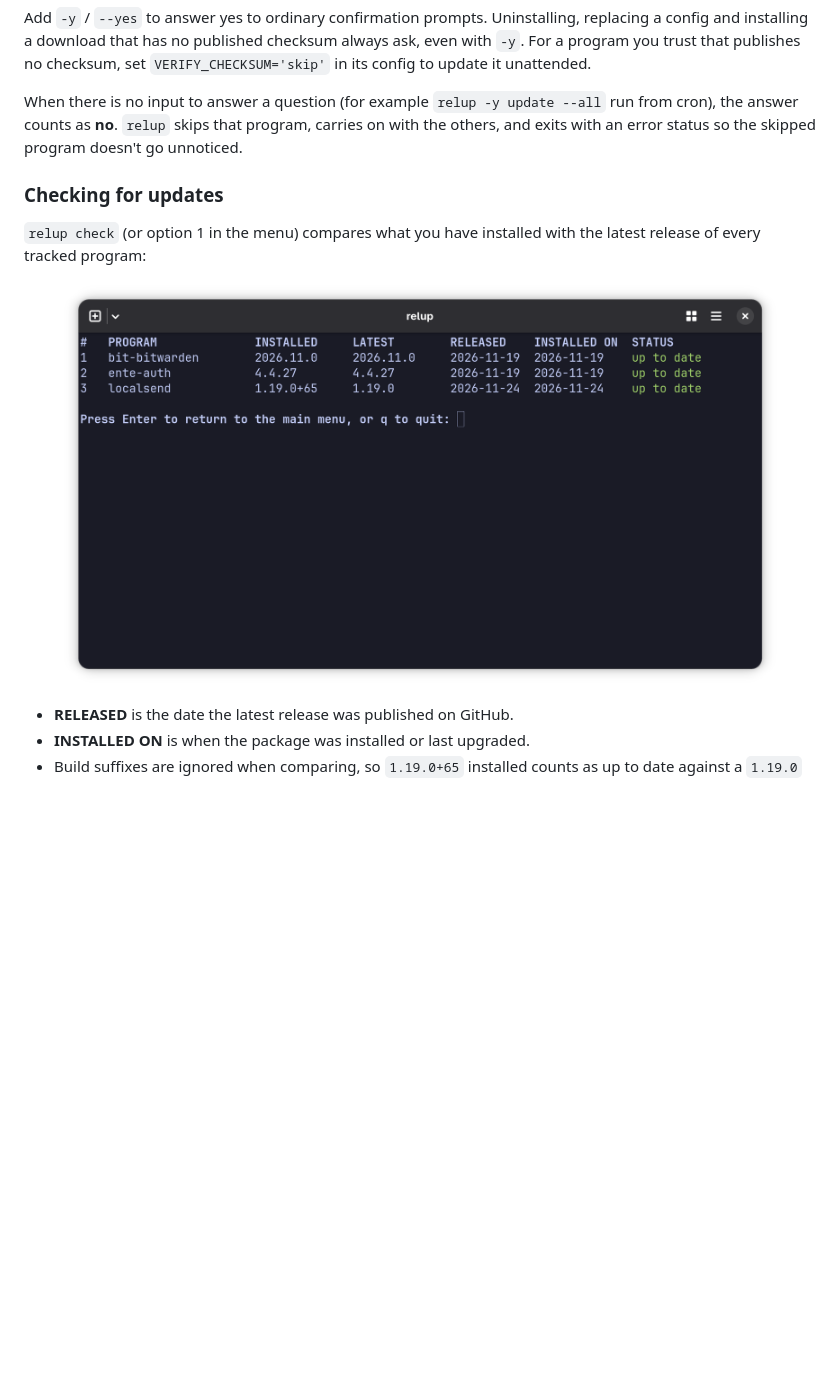
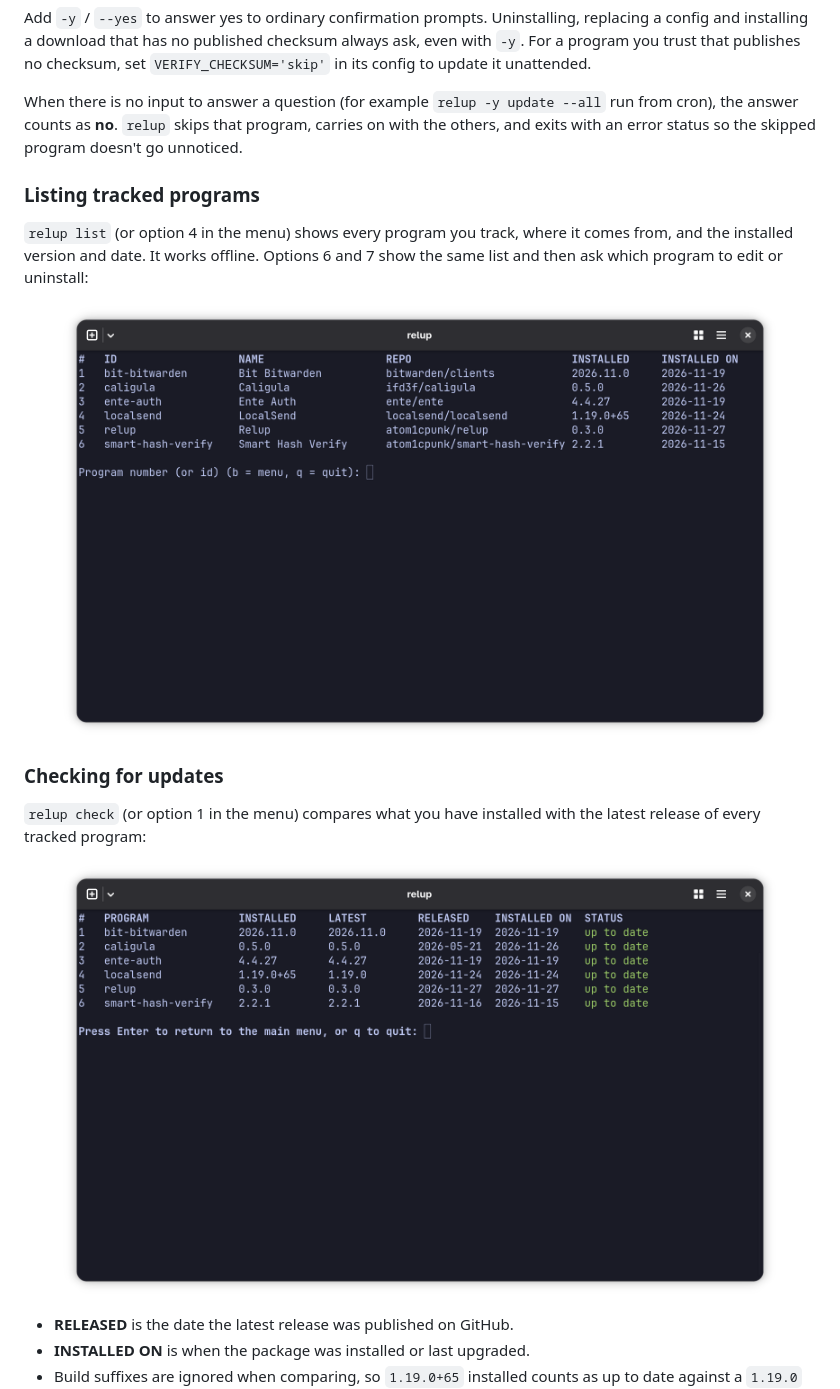
Before and after one commit to atom1cpunk/relup, a Markdown page: README.md, the part around one of its changes. GitHub-like rendering; pictures changed too: docs/check-for-updates.png (added), docs/check.png (deleted), docs/list-installed.png (added); blank space fills up the shorter version.

```diff
--- a/README.md
+++ b/README.md
@@ -82,12 +86,20 @@ Add `-y` / `--yes` to answer yes to ordinary confirmation prompts. Uninstalling,
 
 When there is no input to answer a question (for example `relup -y update --all` run from cron), the answer counts as **no**. `relup` skips that program, carries on with the others, and exits with an error status so the skipped program doesn't go unnoticed.
 
+### Listing tracked programs
+
+`relup list` (or option 4 in the menu) shows every program you track, where it comes from, and the installed version and date. It works offline. Options 6 and 7 show the same list and then ask which program to edit or uninstall:
+
+<p align="center">
+  <img src="docs/list-installed.png" alt="The list of tracked programs with id, name, GitHub repository, installed version and install date, followed by the question which program to pick" width="720">
+</p>
+
 ### Checking for updates
 
 `relup check` (or option 1 in the menu) compares what you have installed with the latest release of every tracked program:
 
 <p align="center">
-  <img src="docs/check.png" alt="relup check output: a table of tracked programs with installed version, latest version, release date, install date and status" width="720">
+  <img src="docs/check-for-updates.png" alt="relup check output: a table of tracked programs with installed version, latest version, release date, install date and status, all up to date" width="720">
 </p>
 
 - **RELEASED** is the date the latest release was published on GitHub.
```
Also changed, not shown: other parts of README.md (+5 -1 lines), docs/add-program.png (added), docs/main-menu.png (added), docs/menu.png (deleted).
